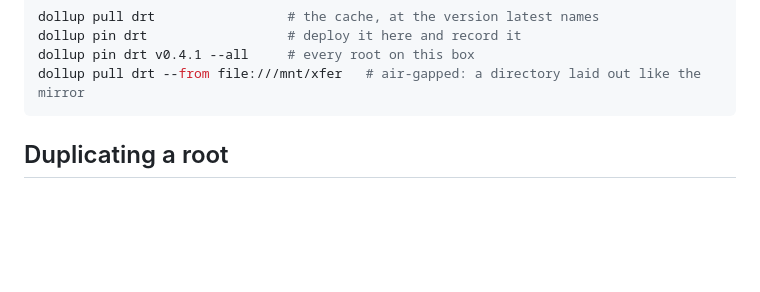
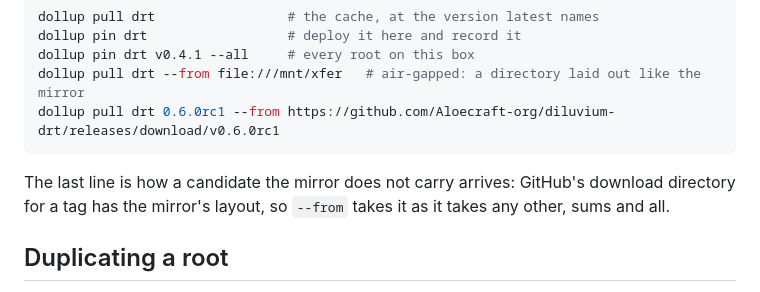
Before and after one commit to Aloecraft-org/dollup, a Markdown page: README.md, the part around the change. GitHub-like rendering; blank space fills up the shorter version.

````diff
--- a/README.md
+++ b/README.md
@@ -209,7 +209,12 @@ dollup pull drt                 # the cache, at the version latest names
 dollup pin drt                  # deploy it here and record it
 dollup pin drt v0.4.1 --all     # every root on this box
 dollup pull drt --from file:///mnt/xfer   # air-gapped: a directory laid out like the mirror
+dollup pull drt 0.6.0rc1 --from https://github.com/Aloecraft-org/diluvium-drt/releases/download/v0.6.0rc1
 ```
+
+The last line is how a candidate the mirror does not carry arrives: GitHub's
+download directory for a tag has the mirror's layout, so `--from` takes it
+as it takes any other, sums and all.
 
 ## Duplicating a root
 
````
Also changed, not shown: doc/Distribution-Brief.md (added, +244 -0 lines).
